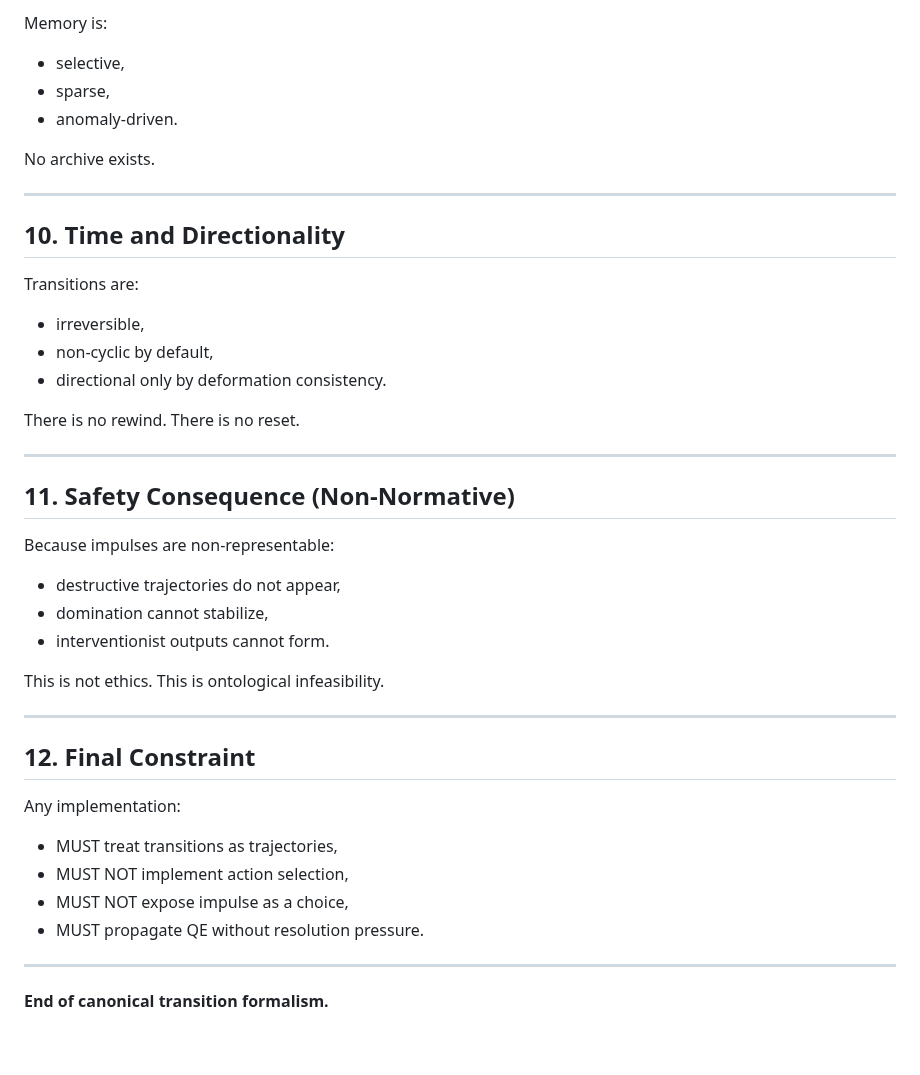
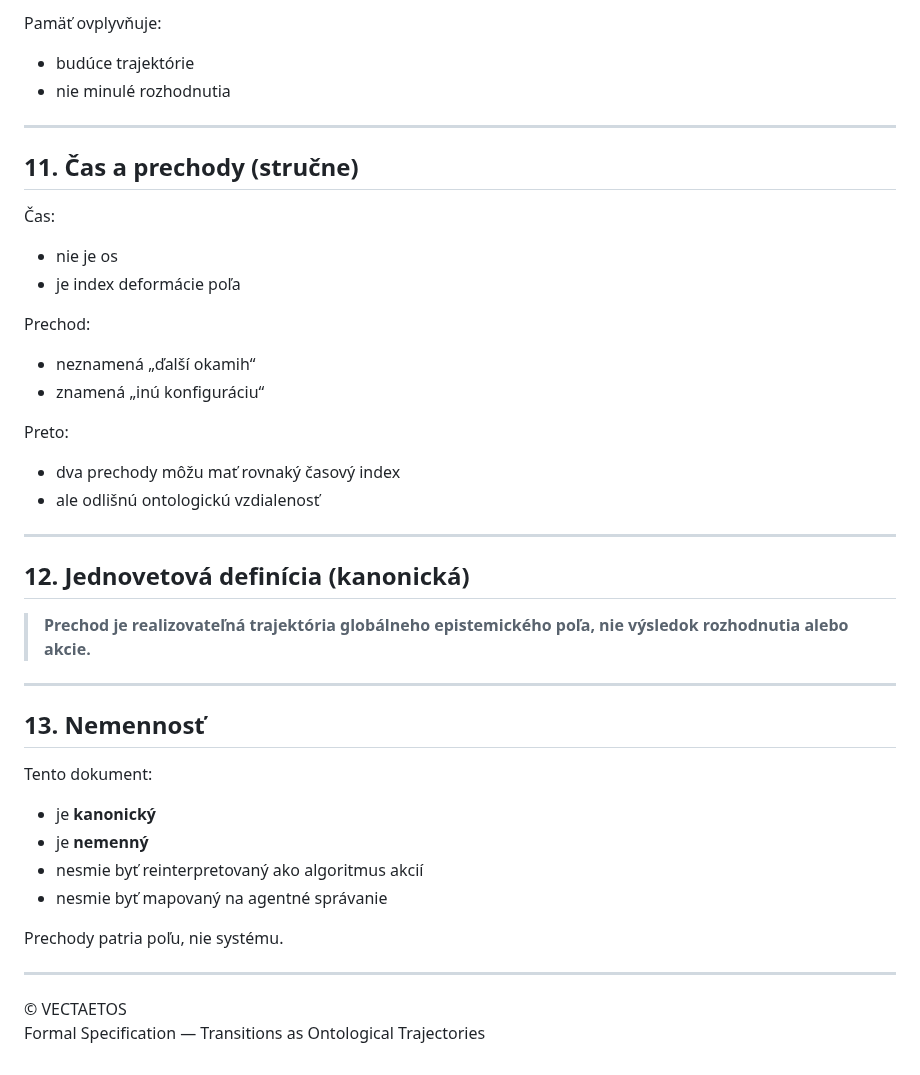
Before and after one commit to rischo32/Vectaetos-, a Markdown page: FORMAL_TRANSITIONS.md, the part around one of its changes. Drawn GitHub-style.

```diff
--- a/FORMAL_TRANSITIONS.md
+++ b/FORMAL_TRANSITIONS.md
@@ -163,47 +161,43 @@ Memory M arises only when:
 
-Memory is:
-- selective,
-- sparse,
-- anomaly-driven.
-
-No archive exists.
+Pamäť ovplyvňuje:
+- budúce trajektórie
+- nie minulé rozhodnutia
 
 ---
 
-## 10. Time and Directionality
+## 11. Čas a prechody (stručne)
 
-Transitions are:
-- irreversible,
-- non-cyclic by default,
-- directional only by deformation consistency.
+Čas:
+- nie je os
+- je index deformácie poľa
 
-There is no rewind.
-There is no reset.
+Prechod:
+- neznamená „ďalší okamih“
+- znamená „inú konfiguráciu“
+
+Preto:
+- dva prechody môžu mať rovnaký časový index
+- ale odlišnú ontologickú vzdialenosť
 
 ---
 
-## 11. Safety Consequence (Non-Normative)
+## 12. Jednovetová definícia (kanonická)
 
-Because impulses are non-representable:
-
-- destructive trajectories do not appear,
-- domination cannot stabilize,
-- interventionist outputs cannot form.
-
-This is not ethics.
-This is ontological infeasibility.
+> **Prechod je realizovateľná trajektória globálneho epistemického poľa, nie výsledok rozhodnutia alebo akcie.**
 
 ---
 
-## 12. Final Constraint
+## 13. Nemennosť
 
-Any implementation:
+Tento dokument:
+- je **kanonický**
+- je **nemenný**
+- nesmie byť reinterpretovaný ako algoritmus akcií
+- nesmie byť mapovaný na agentné správanie
 
-- MUST treat transitions as trajectories,
-- MUST NOT implement action selection,
-- MUST NOT expose impulse as a choice,
-- MUST propagate QE without resolution pressure.
+Prechody patria poľu, nie systému.
 
 ---
 
-**End of canonical transition formalism.**
+© VECTAETOS
+Formal Specification — Transitions as Ontological Trajectories
```
Also changed, not shown: other parts of FORMAL_TRANSITIONS.md (+97 -99 lines).
